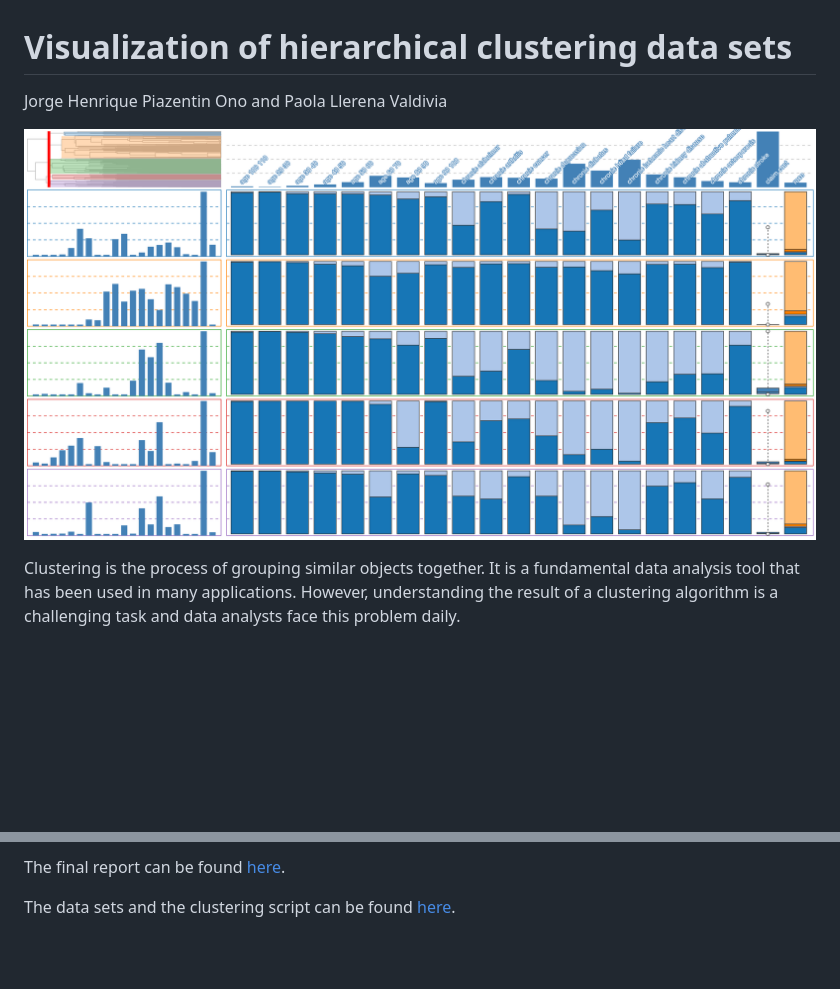
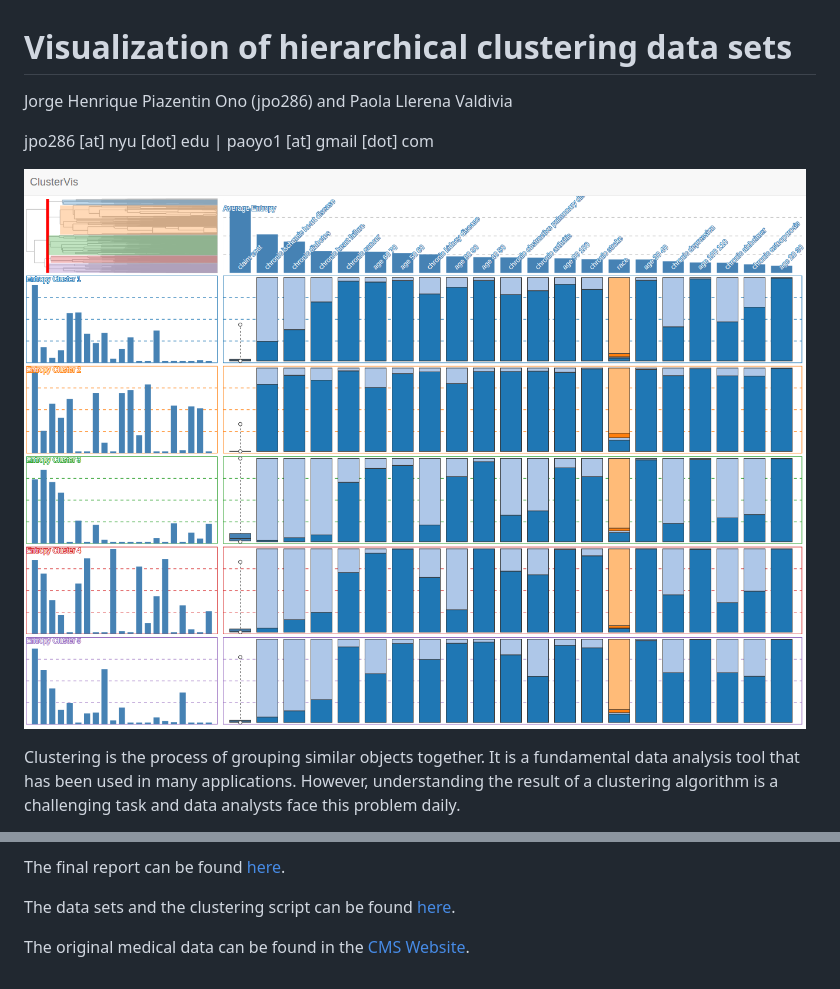
Before and after one commit to nyu-cs6313-fall2015/Group-12, a Markdown page: README.md, 2 parts joined by grey strips. GitHub-like rendering; pictures changed too: images/DemoScreenshot.png (added); blank space fills up the shorter version.

```diff
--- a/README.md
+++ b/README.md
@@ -1,8 +1,10 @@
 # Visualization of hierarchical clustering data sets
 
-Jorge Henrique Piazentin Ono and Paola Llerena Valdivia
+Jorge Henrique Piazentin Ono (jpo286) and Paola Llerena Valdivia
 
-![ClusterVis](https://raw.githubusercontent.com/nyu-cs6313-fall2015/Group-12/master/images/demoGithub.png)
+jpo286 [at] nyu [dot] edu | paoyo1 [at] gmail [dot] com
+
+![ClusterVis](https://raw.githubusercontent.com/nyu-cs6313-fall2015/Group-12/master/images/DemoScreenshot.png)
 
 Clustering is the process of grouping similar objects together. It is a fundamental data analysis tool that has been used in many applications. However, understanding the result of a clustering algorithm is a challenging task and data analysts face this problem daily.
 
@@ -19,3 +21,5 @@ A live demo can be found [here](http://nyu-cs6313-fall2015.github.io/Group-12/).
 The final report can be found [here](https://github.com/nyu-cs6313-fall2015/Group-12/blob/master/images/GROUP12FinalReportCLUSTERING.pdf).
 
 The data sets and the clustering script can be found [here](https://github.com/nyu-cs6313-fall2015/Group-12/tree/master/data).
+
+The original medical data can be found in the [CMS Website](https://www.cms.gov/Research-Statistics-Data-and-Systems/Downloadable-Public-Use-Files/SynPUFs/DE_Syn_PUF.html).
```
Also changed, not shown: 3 other files.
